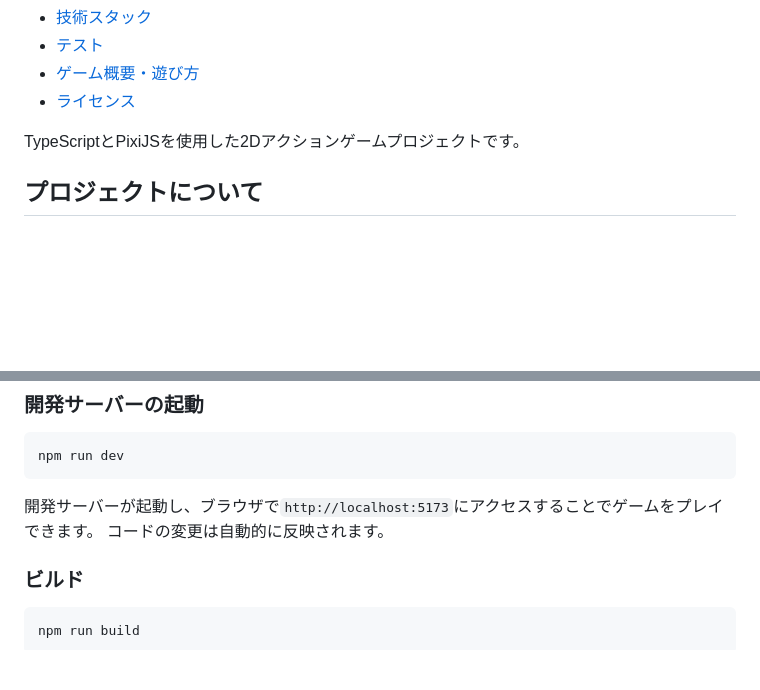
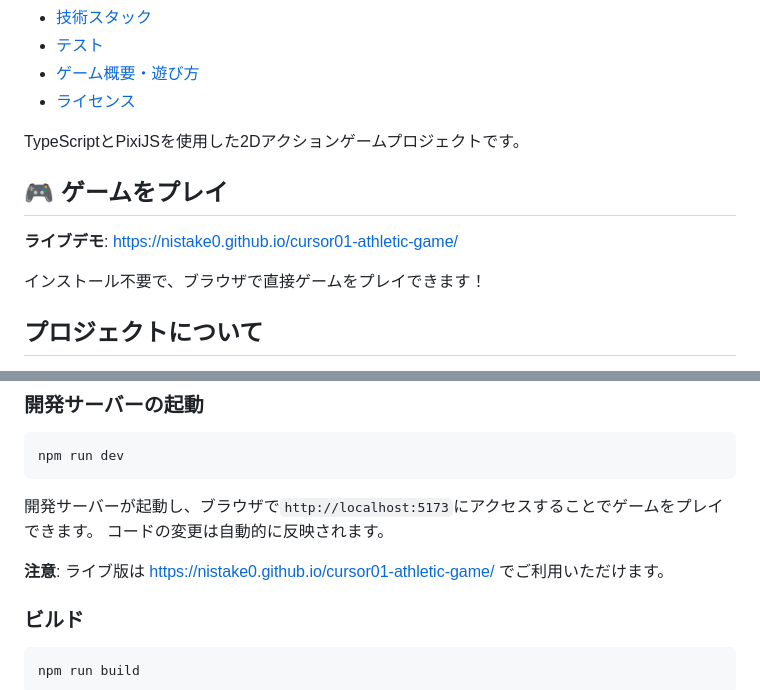
Before and after one commit to nistake0/cursor01-athletic-game, a Markdown page: README.ja.md, 2 parts joined by grey strips. Rendered like a GitHub page; blank space fills up the shorter version.

```diff
--- a/README.ja.md
+++ b/README.ja.md
@@ -13,6 +13,12 @@
 - [ライセンス](#ライセンス)
 
 TypeScriptとPixiJSを使用した2Dアクションゲームプロジェクトです。
+
+## 🎮 ゲームをプレイ
+
+**ライブデモ**: [https://nistake0.github.io/cursor01-athletic-game/](https://nistake0.github.io/cursor01-athletic-game/)
+
+インストール不要で、ブラウザで直接ゲームをプレイできます！
 
 ## プロジェクトについて
 
@@ -49,6 +55,8 @@ npm run dev
 
 開発サーバーが起動し、ブラウザで`http://localhost:5173`にアクセスすることでゲームをプレイできます。
 コードの変更は自動的に反映されます。
+
+**注意**: ライブ版は [https://nistake0.github.io/cursor01-athletic-game/](https://nistake0.github.io/cursor01-athletic-game/) でご利用いただけます。
 
 ### ビルド
 
```
Also changed, not shown: README.md (+8 -0 lines).
